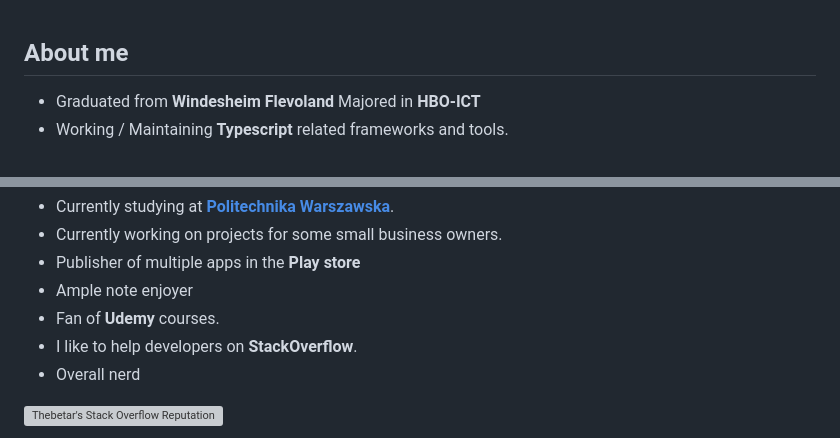
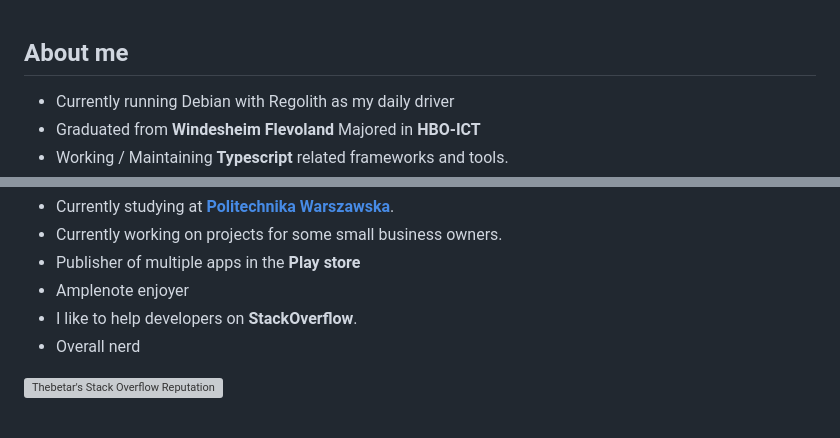
Before and after one commit to thebetar/thebetar, a Markdown page: README.md, 2 parts joined by grey strips. Drawn GitHub-style; grey boxes are pictures that could not be loaded.

Commit message:
docs: updated readme to represent current working conditions

```diff
--- a/README.md
+++ b/README.md
@@ -1,4 +1,5 @@
 ## About me
 
+-   Currently running Debian with Regolith as my daily driver
 -   Graduated from **Windesheim Flevoland** Majored in **HBO-ICT**
 -   Working / Maintaining **Typescript** related frameworks and tools.
@@ -6,8 +7,7 @@
 -   Currently studying at [**Politechnika Warszawska**](https://www.pw.edu.pl/).
 -   Currently working on projects for some small business owners.
 -   Publisher of multiple apps in the **Play store**
--   Ample note enjoyer
--   Fan of **Udemy** courses.
+-   Amplenote enjoyer
 -   I like to help developers on **StackOverflow**.
 -   Overall nerd
 
```
Also changed, not shown: other parts of README.md (+1 -1 lines).
